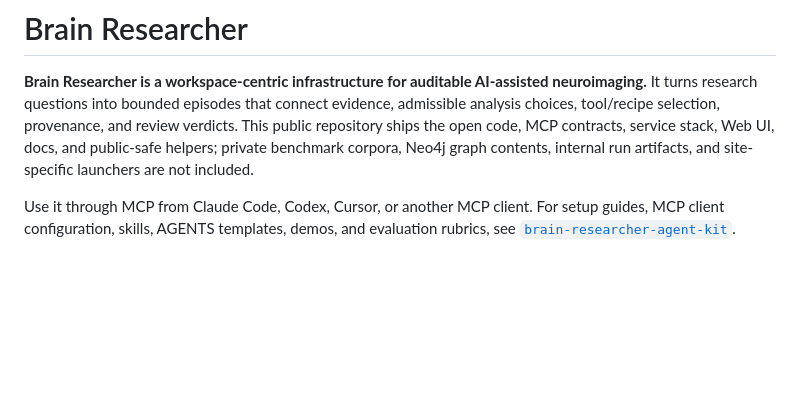
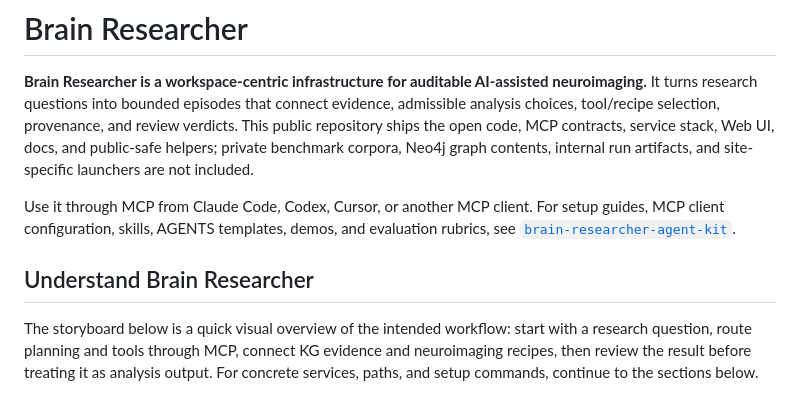
Before and after one commit to brain-researcher/brain-researcher-public, a Markdown page: README.md, the part around one of its changes. Rendered like a GitHub page; blank space fills up the shorter version.

Commit message:
docs(public): add README visual overview context

```diff
--- a/README.md
+++ b/README.md
@@ -4,4 +4,12 @@
 
 Use it through MCP from Claude Code, Codex, Cursor, or another MCP client. For setup guides, MCP client configuration, skills, AGENTS templates, demos, and evaluation rubrics, see [`brain-researcher-agent-kit`](https://github.com/brain-researcher/brain-researcher-agent-kit).
 
+## Understand Brain Researcher
+
+The storyboard below is a quick visual overview of the intended workflow: start
+with a research question, route planning and tools through MCP, connect KG
+evidence and neuroimaging recipes, then review the result before treating it as
+analysis output. For concrete services, paths, and setup commands, continue to
+the sections below.
+
 <p align="center">
```
Also changed, not shown: other parts of README.md (+6 -6 lines).
